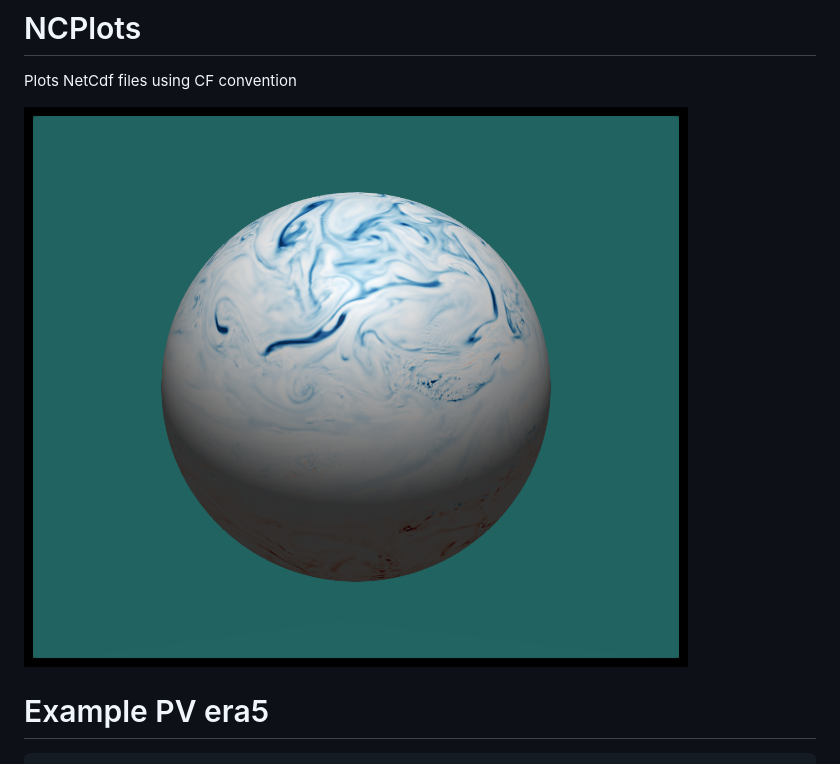
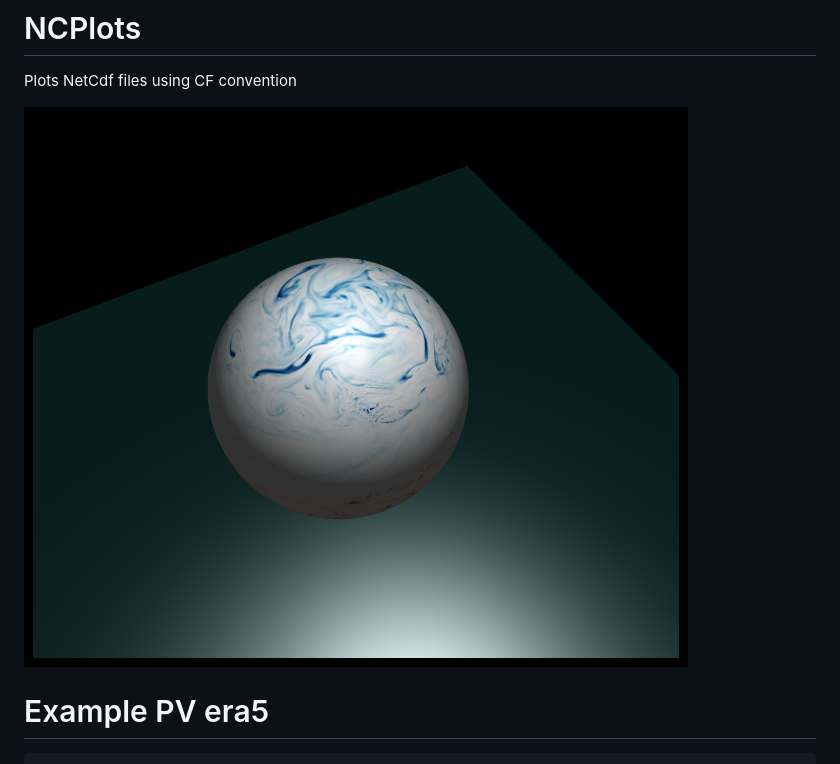
Before and after one commit to roelstappers/NCPlots_old.jl, a Markdown page: README.md, the part around the change. Drawn GitHub-style; pictures changed too: docs/marble2.png (added).

````diff
--- a/README.md
+++ b/README.md
@@ -3,7 +3,7 @@
 
 Plots NetCdf files using CF convention
 
-![](docs/marble.png)
+![](docs/marble2.png)
 
 # Example PV era5
 ```
````
Also changed, not shown: 1 other file.
